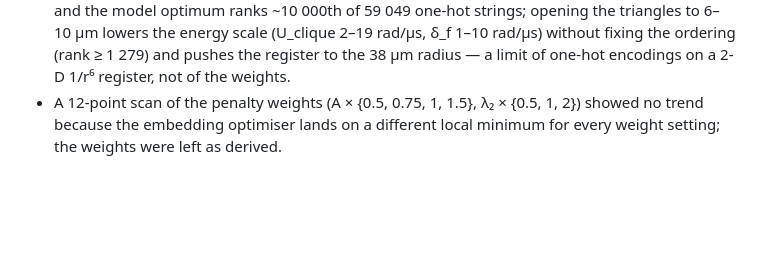
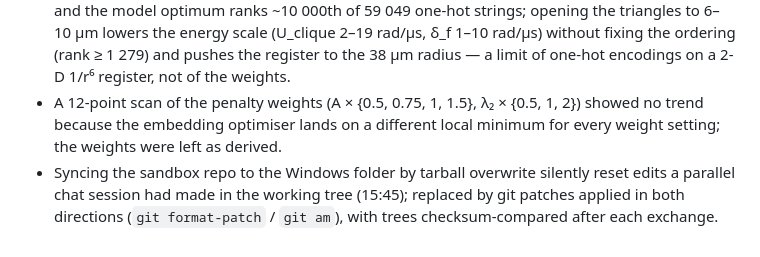
Before and after one commit to rchen2025/DuQuantum_Pasqal_Challenge_Qualies, a Markdown page: docs/DID_NOT_WORK.md, the part around the change. Drawn GitHub-style; blank space fills up the shorter version.

Commit message:
DID_NOT_WORK: tarball sync reset

```diff
--- a/docs/DID_NOT_WORK.md
+++ b/docs/DID_NOT_WORK.md
@@ -11,3 +11,4 @@
 - The one-hot embedding optimiser (`cvrp/embed_onehot.py`) is seeded but not bit-identical across platforms: the same seed gave δ_f = 32.8 rad/µs in the sandbox and 35.1 rad/µs on Windows (P(reach) 51 % vs 90 % on S_seed00). Registers of every reported row are therefore cached in `embeddings/` and committed; the metric differences between the two solutions are themselves a finding (the fit objective does not fully predict P(reach)).
 - The one-hot rook's graph does not embed for K = 3 (tier M, 30 atoms): with 5 µm triangles the one-hot-subspace fit residual is 38 (tier S: 0.15–0.32), single-flip defects fall below their parents and the model optimum ranks ~10 000th of 59 049 one-hot strings; opening the triangles to 6–10 µm lowers the energy scale (U_clique 2–19 rad/µs, δ_f 1–10 rad/µs) without fixing the ordering (rank ≥ 1 279) and pushes the register to the 38 µm radius — a limit of one-hot encodings on a 2-D 1/r⁶ register, not of the weights.
 - A 12-point scan of the penalty weights (A × {0.5, 0.75, 1, 1.5}, λ₂ × {0.5, 1, 2}) showed no trend because the embedding optimiser lands on a different local minimum for every weight setting; the weights were left as derived.
+- Syncing the sandbox repo to the Windows folder by tarball overwrite silently reset edits a parallel chat session had made in the working tree (15:45); replaced by git patches applied in both directions (`git format-patch` / `git am`), with trees checksum-compared after each exchange.
```
